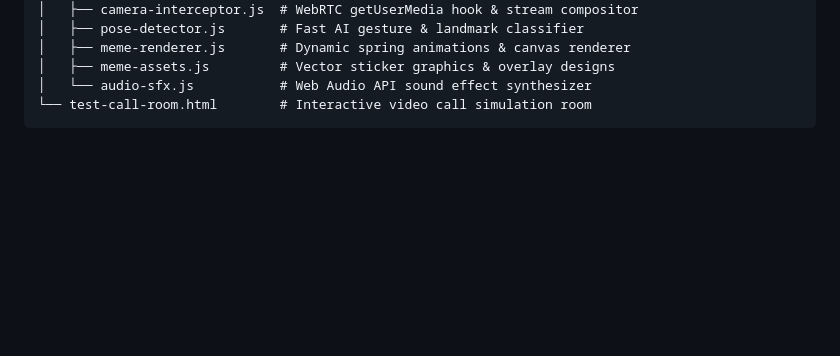
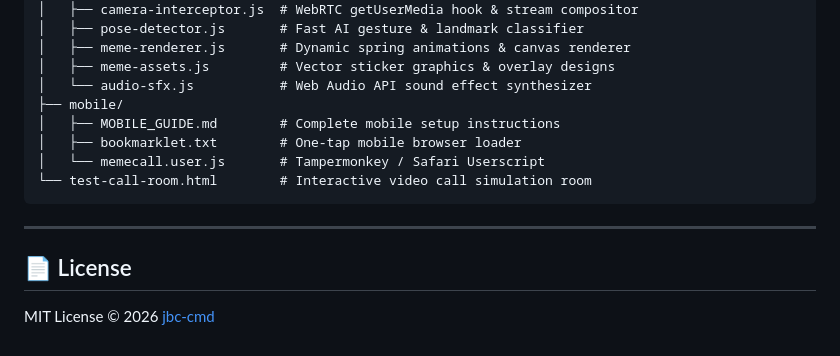
Before and after one commit to jbc-cmd/Memecall, a Markdown page: README.md, the part around the change. GitHub-like rendering; blank space fills up the shorter version.

Commit message:
docs: update project structure with mobile suite and add license section in README

````diff
--- a/README.md
+++ b/README.md
@@ -87,5 +87,15 @@ Memecall/
 │   ├── meme-renderer.js       # Dynamic spring animations & canvas renderer
 │   ├── meme-assets.js         # Vector sticker graphics & overlay designs
 │   └── audio-sfx.js           # Web Audio API sound effect synthesizer
+├── mobile/
+│   ├── MOBILE_GUIDE.md        # Complete mobile setup instructions
+│   ├── bookmarklet.txt        # One-tap mobile browser loader
+│   └── memecall.user.js       # Tampermonkey / Safari Userscript
 └── test-call-room.html        # Interactive video call simulation room
 ```
+
+---
+
+## 📄 License
+
+MIT License © 2026 [jbc-cmd](https://github.com/jbc-cmd)
````
